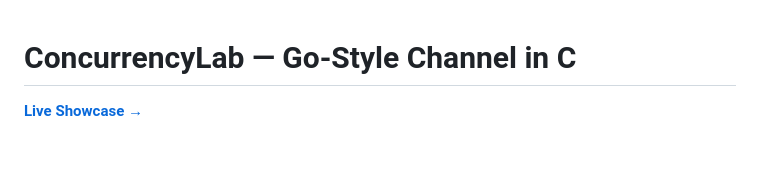
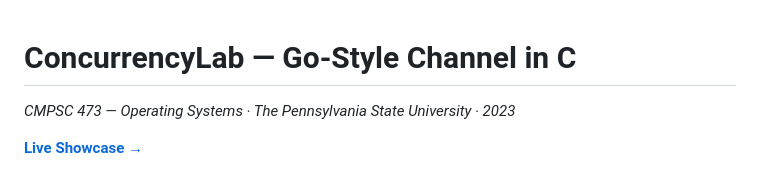
Before and after one commit to Halkhoori2000/Go-Channels-in-C, a Markdown page: README.md, the part around the change. Drawn GitHub-style; blank space fills up the shorter version.

Commit message:
Add course info byline and complete course section

```diff
--- a/README.md
+++ b/README.md
@@ -1,4 +1,6 @@
 # ConcurrencyLab — Go-Style Channel in C
+
+*CMPSC 473 — Operating Systems · The Pennsylvania State University · 2023*
 
 **[Live Showcase →](https://halkhoori2000.github.io/ConcurrencyLab/)**
 
```
